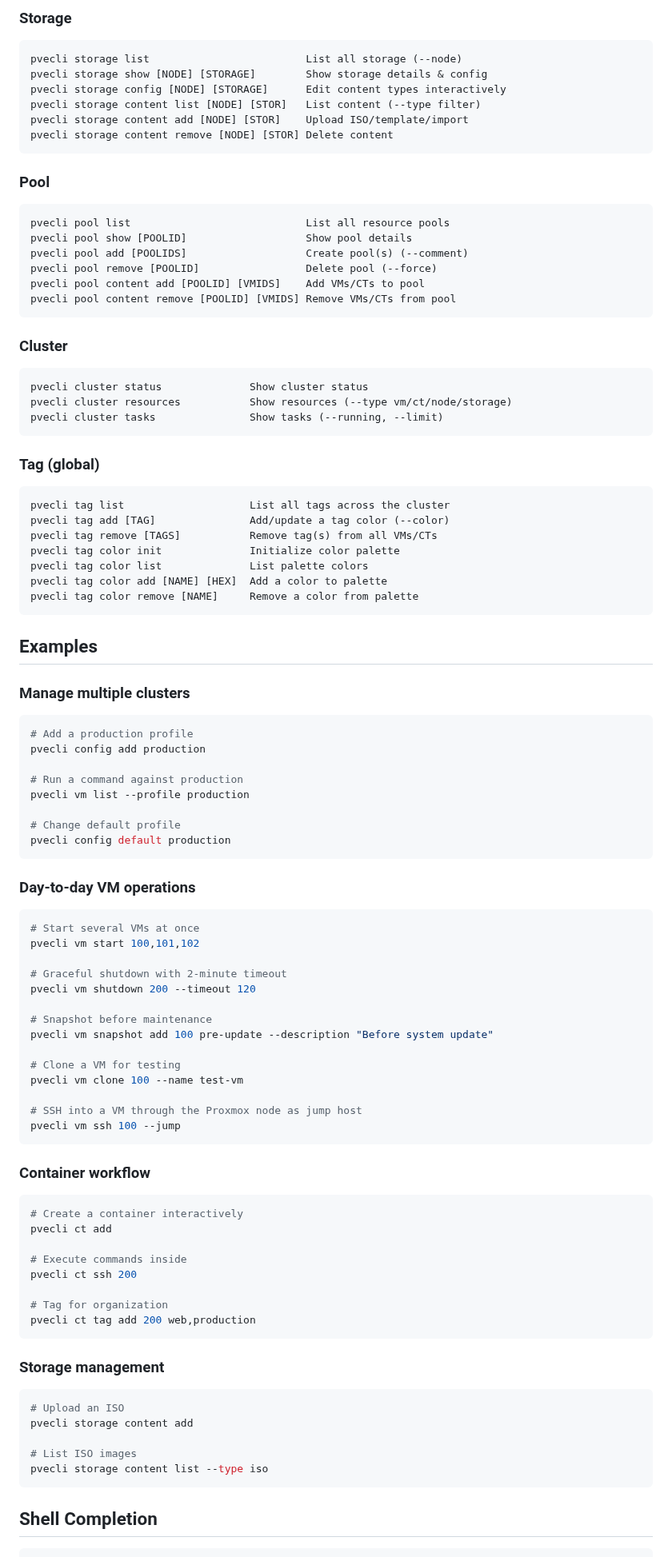
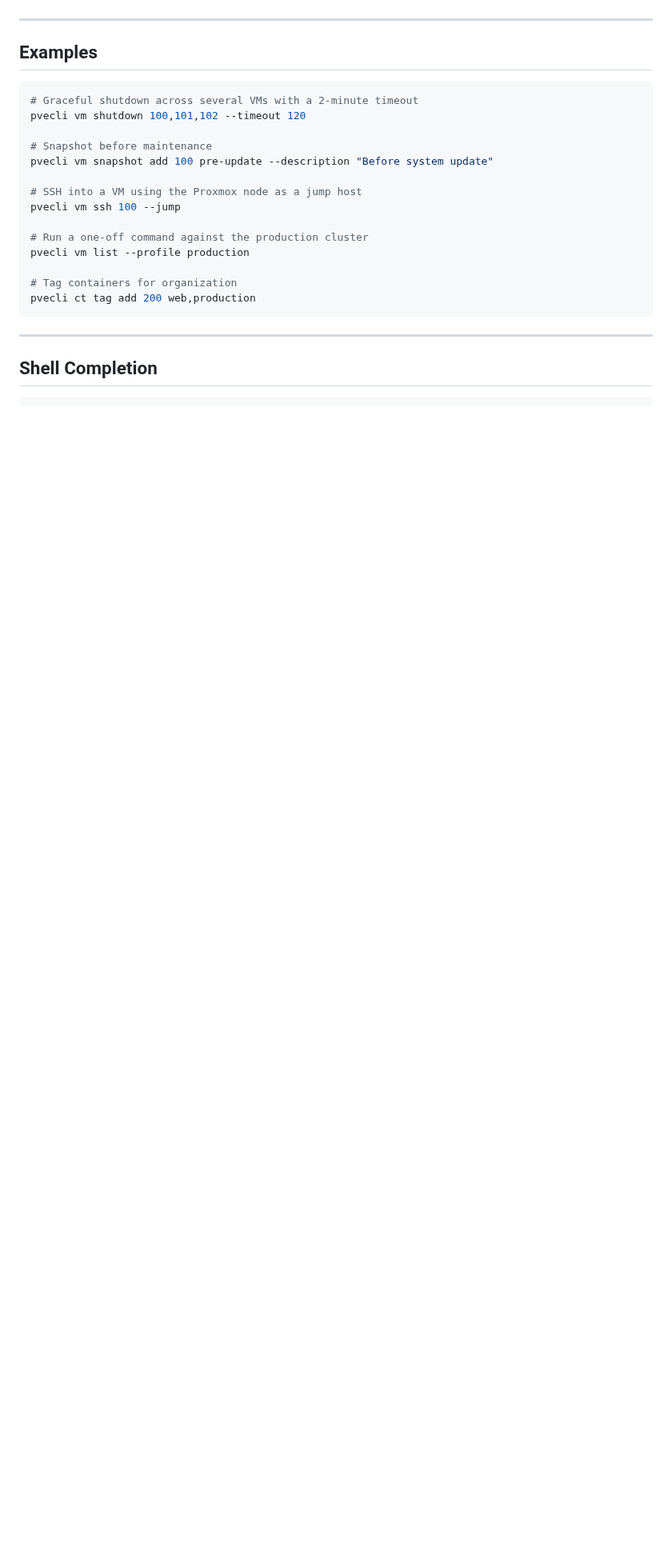
Before and after one commit to Helphyy/pvecli, a Markdown page: README.md, the part around one of its changes. Shown at 80% size. Drawn GitHub-style; blank space fills up the shorter version.

````diff
--- a/README.md
+++ b/README.md
@@ -187,101 +91,25 @@ pvecli ct snapshot remove [CTID] [NAME]     Delete snapshot
-### Storage
-
-```
-pvecli storage list                         List all storage (--node)
-pvecli storage show [NODE] [STORAGE]        Show storage details & config
-pvecli storage config [NODE] [STORAGE]      Edit content types interactively
-pvecli storage content list [NODE] [STOR]   List content (--type filter)
-pvecli storage content add [NODE] [STOR]    Upload ISO/template/import
-pvecli storage content remove [NODE] [STOR] Delete content
-```
-
-### Pool
-
-```
-pvecli pool list                            List all resource pools
-pvecli pool show [POOLID]                   Show pool details
-pvecli pool add [POOLIDS]                   Create pool(s) (--comment)
-pvecli pool remove [POOLID]                 Delete pool (--force)
-pvecli pool content add [POOLID] [VMIDS]    Add VMs/CTs to pool
-pvecli pool content remove [POOLID] [VMIDS] Remove VMs/CTs from pool
-```
-
-### Cluster
-
-```
-pvecli cluster status              Show cluster status
-pvecli cluster resources           Show resources (--type vm/ct/node/storage)
-pvecli cluster tasks               Show tasks (--running, --limit)
-```
-
-### Tag (global)
-
-```
-pvecli tag list                    List all tags across the cluster
-pvecli tag add [TAG]               Add/update a tag color (--color)
-pvecli tag remove [TAGS]           Remove tag(s) from all VMs/CTs
-pvecli tag color init              Initialize color palette
-pvecli tag color list              List palette colors
-pvecli tag color add [NAME] [HEX]  Add a color to palette
-pvecli tag color remove [NAME]     Remove a color from palette
-```
+---
 
 ## Examples
 
-### Manage multiple clusters
-
 ```bash
-# Add a production profile
-pvecli config add production
-
-# Run a command against production
-pvecli vm list --profile production
-
-# Change default profile
-pvecli config default production
-```
-
-### Day-to-day VM operations
-
-```bash
-# Start several VMs at once
-pvecli vm start 100,101,102
-
-# Graceful shutdown with 2-minute timeout
-pvecli vm shutdown 200 --timeout 120
+# Graceful shutdown across several VMs with a 2-minute timeout
+pvecli vm shutdown 100,101,102 --timeout 120
 
 # Snapshot before maintenance
 pvecli vm snapshot add 100 pre-update --description "Before system update"
 
-# Clone a VM for testing
-pvecli vm clone 100 --name test-vm
+# SSH into a VM using the Proxmox node as a jump host
+pvecli vm ssh 100 --jump
 
-# SSH into a VM through the Proxmox node as jump host
-pvecli vm ssh 100 --jump
-```
+# Run a one-off command against the production cluster
+pvecli vm list --profile production
 
-### Container workflow
-
-```bash
-# Create a container interactively
-pvecli ct add
-
-# Execute commands inside
-pvecli ct ssh 200
-
-# Tag for organization
+# Tag containers for organization
 pvecli ct tag add 200 web,production
 ```
 
-### Storage management
-
-```bash
-# Upload an ISO
-pvecli storage content add
-
-# List ISO images
-pvecli storage content list --type iso
-```
+---
 
 ## Shell Completion
 
````
Also changed, not shown: other parts of README.md (+62 -157 lines), docs/commands.md (added, +155 -0 lines), docs/configuration.md (added, +105 -0 lines), assets/demo.png (added), 4 other files.
